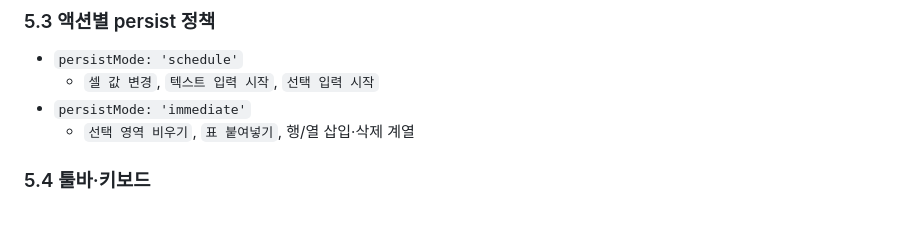
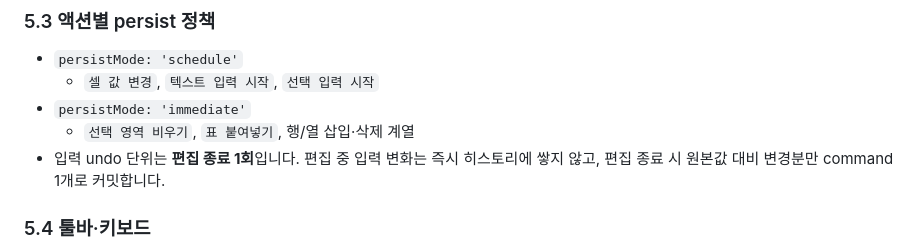
Before and after one commit to nuuco/mini-spread-sheet, a Markdown page: docs/UNDO_REDO.md, the part around the change. Drawn GitHub-style; blank space fills up the shorter version.

Commit message:
UNDO_REDO 문서 보강: 입력 undo 단위를 명시하여 편집 종료 시 1회 커밋 규칙을 문서화하였습니다. 관련 내용이 업데이트되어 사용자 이해도를 높였습니다.

```diff
--- a/docs/UNDO_REDO.md
+++ b/docs/UNDO_REDO.md
@@ -106,6 +106,7 @@ undo() / redo()
   - `셀 값 변경`, `텍스트 입력 시작`, `선택 입력 시작`
 - `persistMode: 'immediate'`
   - `선택 영역 비우기`, `표 붙여넣기`, 행/열 삽입·삭제 계열
+- 입력 undo 단위는 **편집 종료 1회**입니다. 편집 중 입력 변화는 즉시 히스토리에 쌓지 않고, 편집 종료 시 원본값 대비 변경분만 command 1개로 커밋합니다.
 
 ### 5.4 툴바·키보드
 
```
Also changed, not shown: AGENTS.md (+1 -0 lines).
